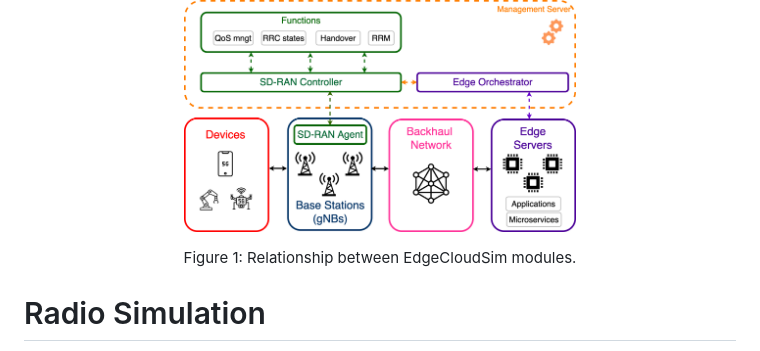
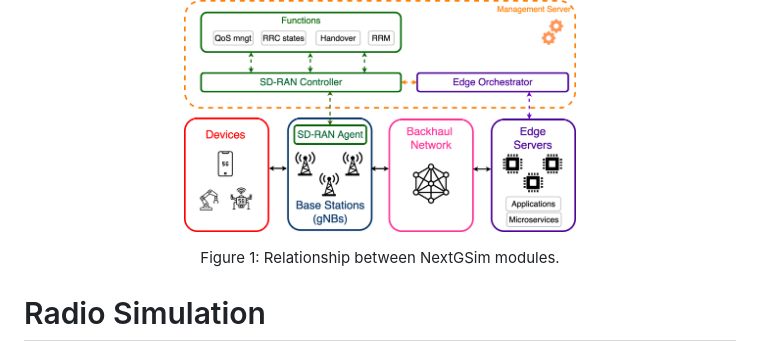
Before and after one commit to 6G-Future-Lab-Bavaria/NextGSim, a Markdown page: README.md, the part around the change. Rendered like a GitHub page.

```diff
--- a/README.md
+++ b/README.md
@@ -11,7 +11,7 @@ to the edge orchestrator and SD-RAN controller. Therefore, novel resource alloca
 <p align="center">
   <img src="doc/Simulated_Architecture.png" width="55%">
   <p align="center">
-    Figure 1: Relationship between EdgeCloudSim modules.
+    Figure 1: Relationship between NextGSim modules.
   </p>
 
 # Radio Simulation
```
